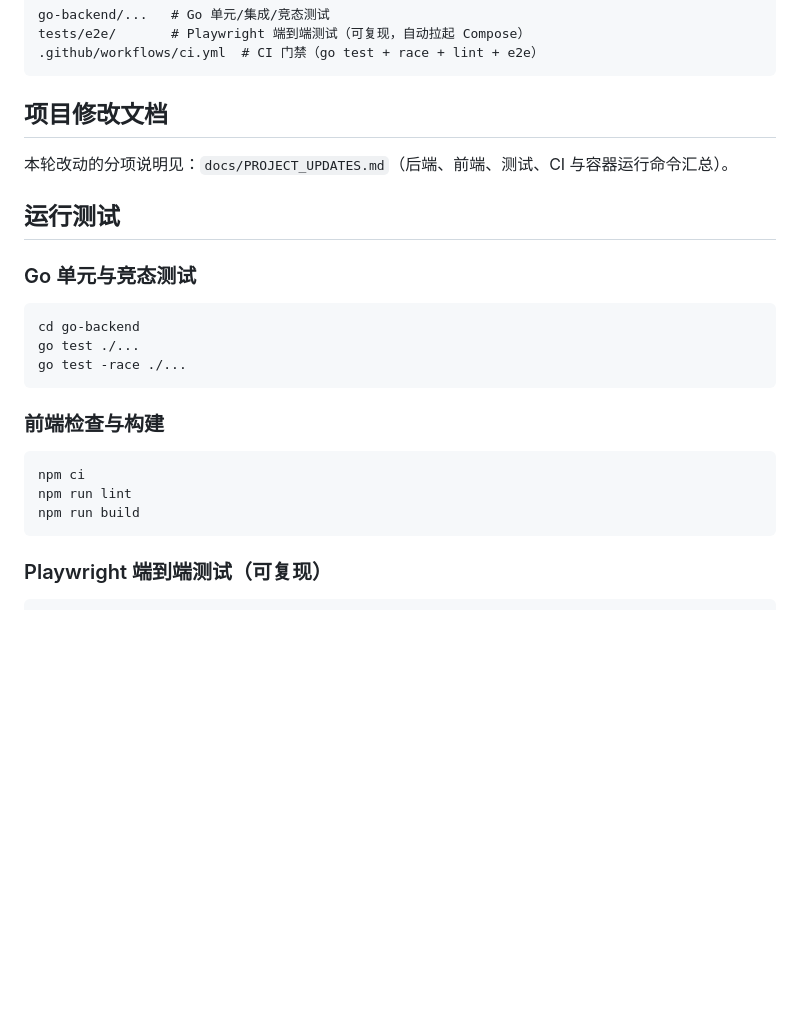
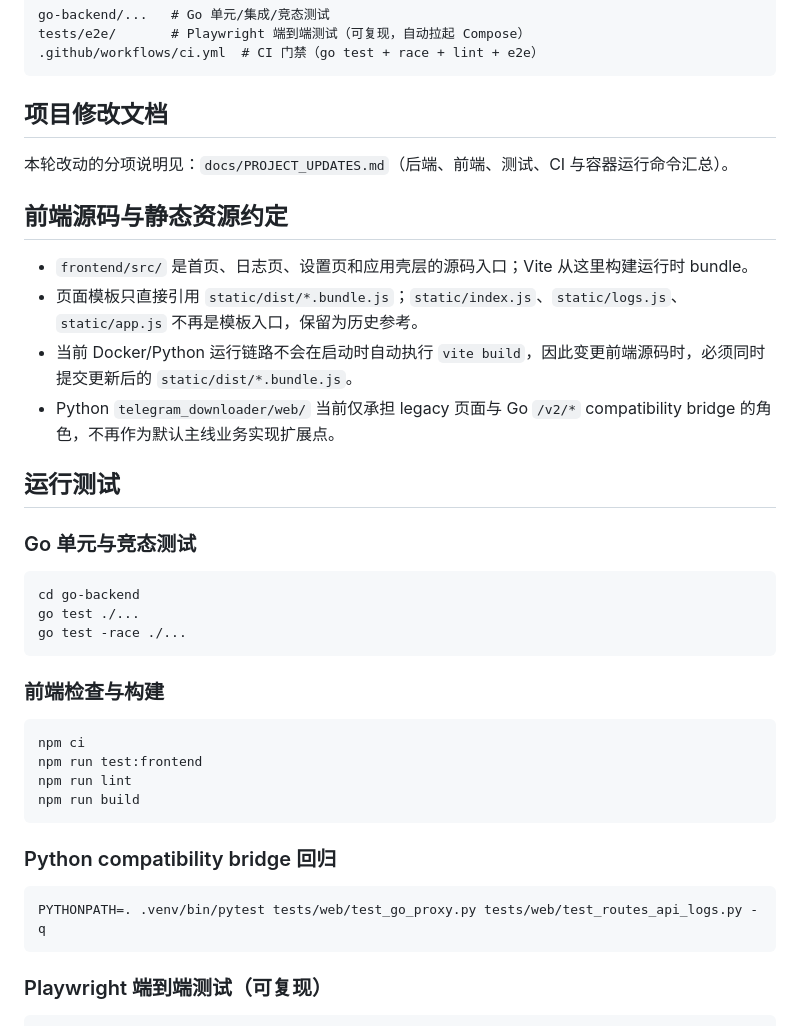
Before and after one commit to srcheng17/telegram_downloader, a Markdown page: README.md, the part around the change. Rendered like a GitHub page; blank space fills up the shorter version.

Commit message:
docs: document go mainline and frontend source-of-truth convergence

````diff
--- a/README.md
+++ b/README.md
@@ -73,6 +73,13 @@ tests/e2e/       # Playwright 端到端测试（可复现，自动拉起 Compose
 
 本轮改动的分项说明见：`docs/PROJECT_UPDATES.md`（后端、前端、测试、CI 与容器运行命令汇总）。
 
+## 前端源码与静态资源约定
+
+- `frontend/src/` 是首页、日志页、设置页和应用壳层的源码入口；Vite 从这里构建运行时 bundle。
+- 页面模板只直接引用 `static/dist/*.bundle.js`；`static/index.js`、`static/logs.js`、`static/app.js` 不再是模板入口，保留为历史参考。
+- 当前 Docker/Python 运行链路不会在启动时自动执行 `vite build`，因此变更前端源码时，必须同时提交更新后的 `static/dist/*.bundle.js`。
+- Python `telegram_downloader/web/` 当前仅承担 legacy 页面与 Go `/v2/*` compatibility bridge 的角色，不再作为默认主线业务实现扩展点。
+
 ## 运行测试
 
 ### Go 单元与竞态测试
@@ -87,8 +94,15 @@ go test -race ./...
 
 ```bash
 npm ci
+npm run test:frontend
 npm run lint
 npm run build
+```
+
+### Python compatibility bridge 回归
+
+```bash
+PYTHONPATH=. .venv/bin/pytest tests/web/test_go_proxy.py tests/web/test_routes_api_logs.py -q
 ```
 
 ### Playwright 端到端测试（可复现）
````
Also changed, not shown: docs/PROJECT_UPDATES.md (+52 -0 lines).
